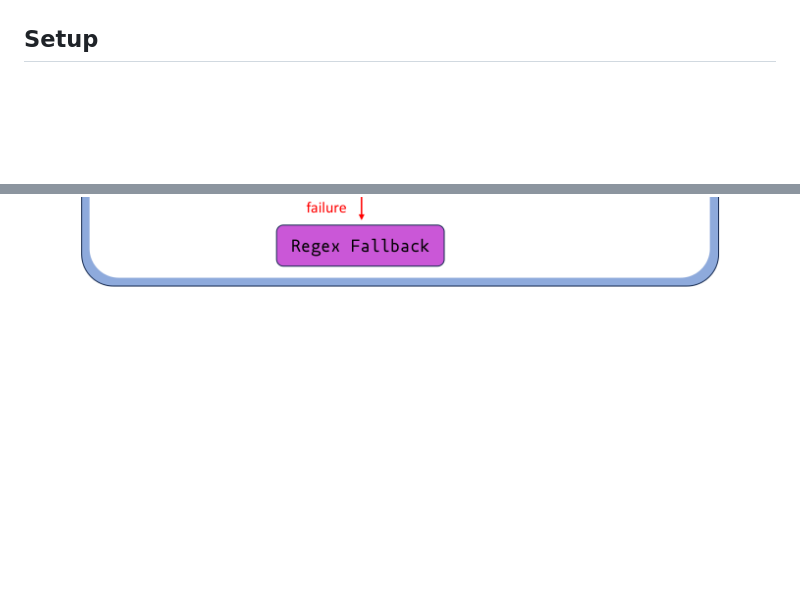
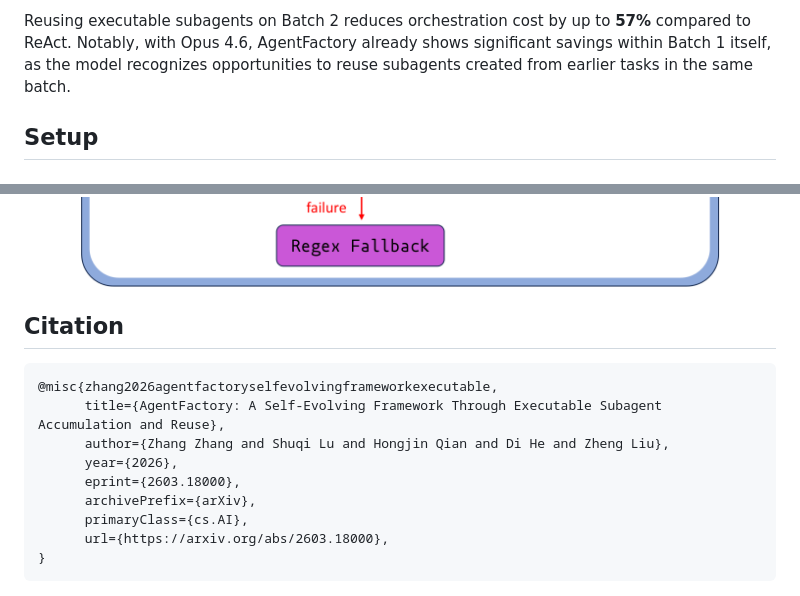
Before and after one commit to zzatpku/AgentFactory, a Markdown page: README.md, 2 parts joined by grey strips. GitHub-like rendering; blank space fills up the shorter version.

````diff
--- a/README.md
+++ b/README.md
@@ -8,3 +50,4 @@ A Meta-Agent system that orchestrates problem-solving by decomposing complex tas
+Reusing executable subagents on Batch 2 reduces orchestration cost by up to **57%** compared to ReAct. Notably, with Opus 4.6, AgentFactory already shows significant savings within Batch 1 itself, as the model recognizes opportunities to reuse subagents created from earlier tasks in the same batch.
 
 ## Setup
 
@@ -120,3 +163,17 @@ The `trajectory/` directory contains saved execution trajectories that correspon
 <p align="center">
   <img src="figures/readme-evolve.png" alt="Self-Evolution Demonstration" width="85%">
 </p>
+
+## Citation
+
+```bibtex
+@misc{zhang2026agentfactoryselfevolvingframeworkexecutable,
+      title={AgentFactory: A Self-Evolving Framework Through Executable Subagent Accumulation and Reuse},
+      author={Zhang Zhang and Shuqi Lu and Hongjin Qian and Di He and Zheng Liu},
+      year={2026},
+      eprint={2603.18000},
+      archivePrefix={arXiv},
+      primaryClass={cs.AI},
+      url={https://arxiv.org/abs/2603.18000},
+}
+```
````
Also changed, not shown: other parts of README.md (+43 -1 lines).
